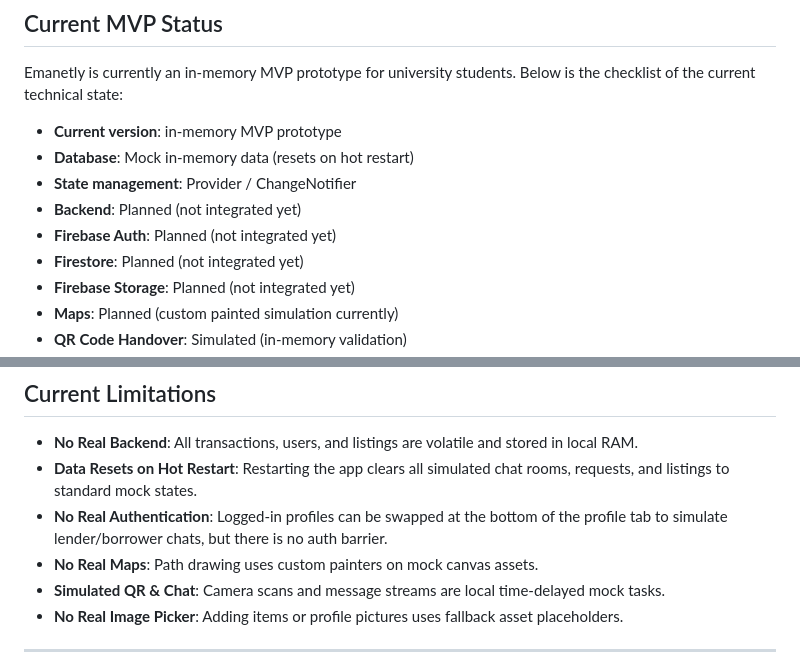
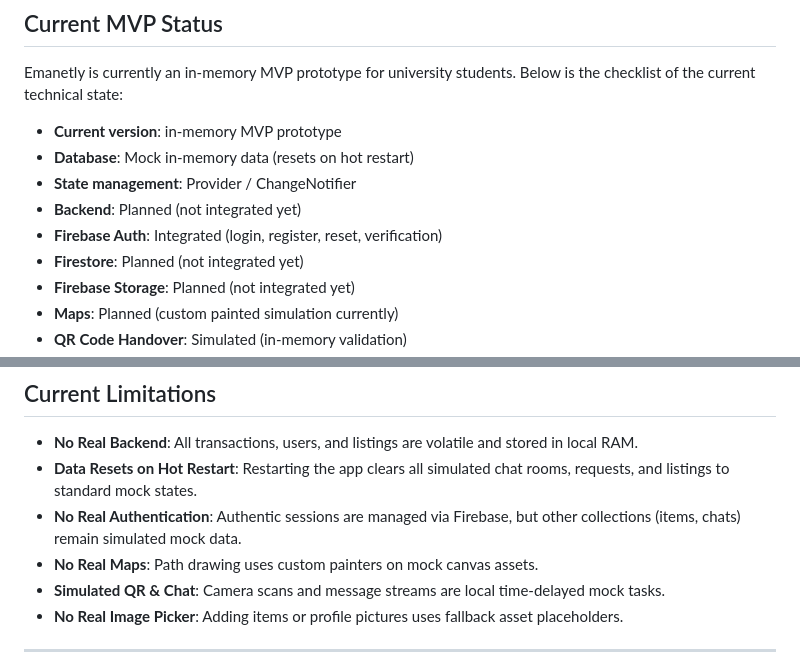
Before and after one commit to ahmeteminoz/Emanetly, a Markdown page: README.md, 2 parts joined by grey strips. Drawn GitHub-style.

```diff
--- a/README.md
+++ b/README.md
@@ -35,7 +35,7 @@ Emanetly is currently an in-memory MVP prototype for university students. Below
 *   **Database**: Mock in-memory data (resets on hot restart)
 *   **State management**: Provider / ChangeNotifier
 *   **Backend**: Planned (not integrated yet)
-*   **Firebase Auth**: Planned (not integrated yet)
+*   **Firebase Auth**: Integrated (login, register, reset, verification)
 *   **Firestore**: Planned (not integrated yet)
 *   **Firebase Storage**: Planned (not integrated yet)
 *   **Maps**: Planned (custom painted simulation currently)
@@ -67,7 +67,7 @@ Emanetly is currently an in-memory MVP prototype for university students. Below
 
 *   **No Real Backend**: All transactions, users, and listings are volatile and stored in local RAM.
 *   **Data Resets on Hot Restart**: Restarting the app clears all simulated chat rooms, requests, and listings to standard mock states.
-*   **No Real Authentication**: Logged-in profiles can be swapped at the bottom of the profile tab to simulate lender/borrower chats, but there is no auth barrier.
+*   **No Real Authentication**: Authentic sessions are managed via Firebase, but other collections (items, chats) remain simulated mock data.
 *   **No Real Maps**: Path drawing uses custom painters on mock canvas assets.
 *   **Simulated QR & Chat**: Camera scans and message streams are local time-delayed mock tasks.
 *   **No Real Image Picker**: Adding items or profile pictures uses fallback asset placeholders.
```
Also changed, not shown: README_TR.md (+2 -2 lines).
